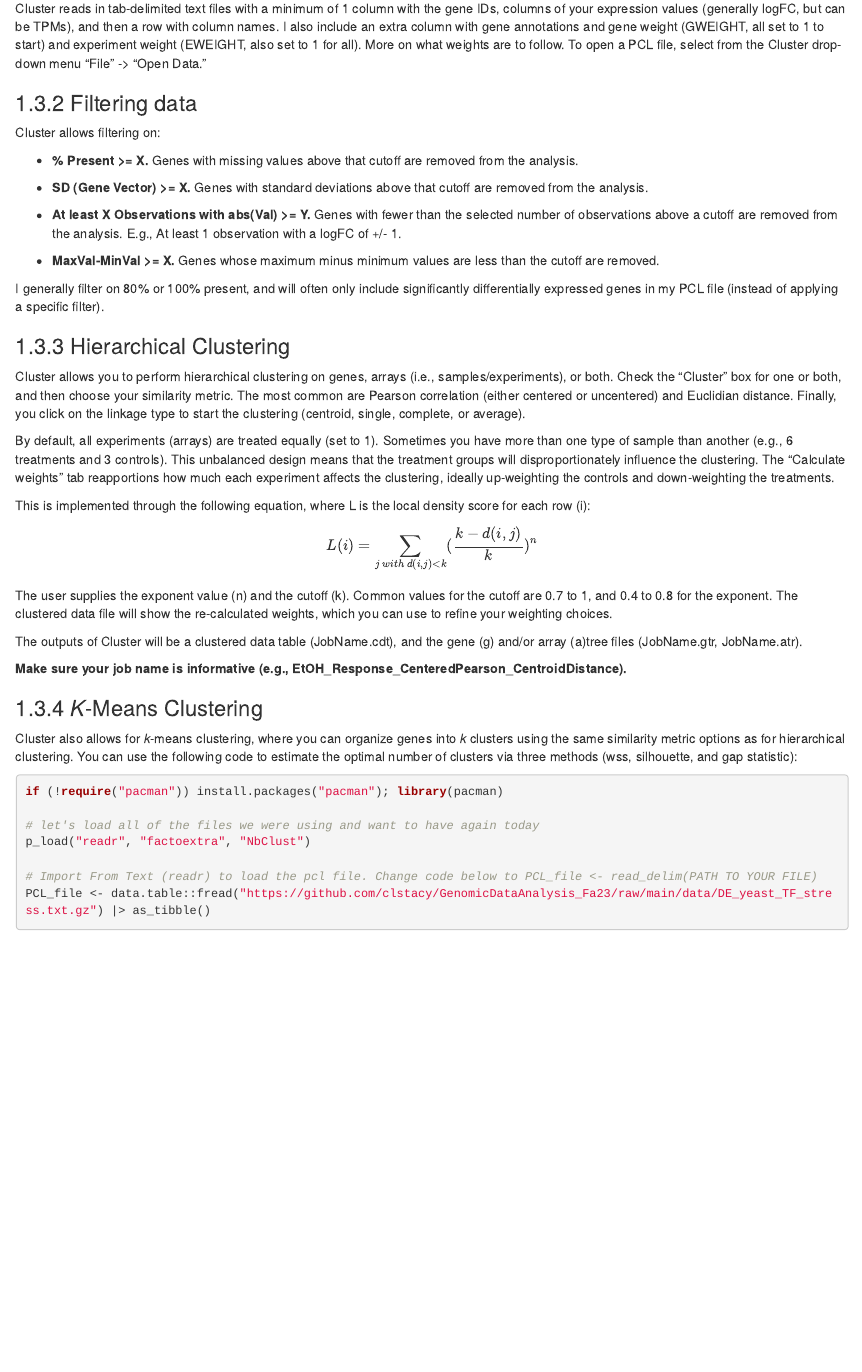
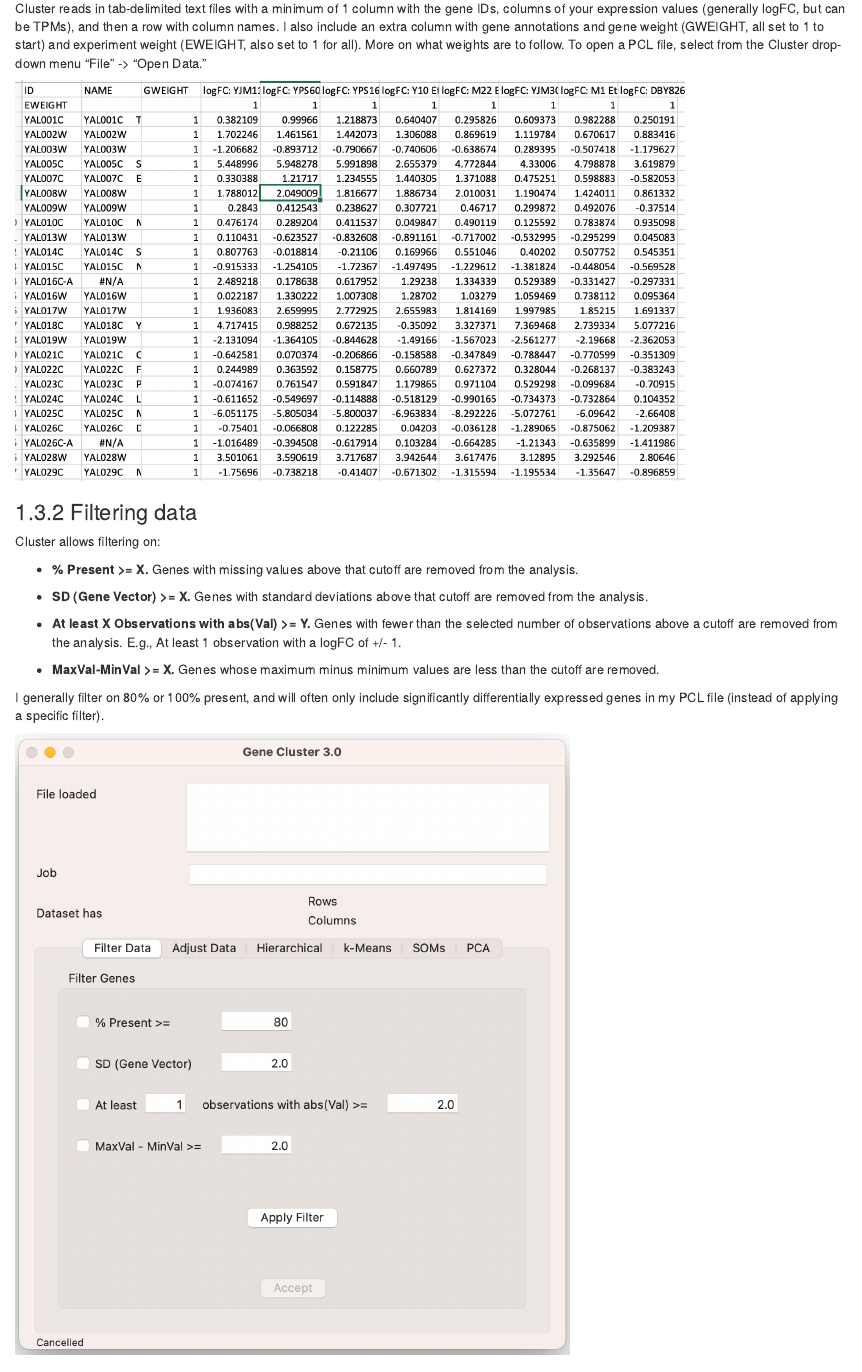
Before and after one commit to clstacy/GenomicDataAnalysis, an R Markdown document (10-Clustering.Rmd): the page in a window 1100 px wide, from 520 px down. Rendered offline with R 4.5, knitr and Pandoc, with nearby package versions; drawn as R Markdown's standard HTML page in place of the format the file asks for; some code elsewhere in the file could not run offline; common packages that the code uses without loading them are loaded.

Commit message:
updates to images

````diff
--- a/10-Clustering.Rmd
+++ b/10-Clustering.Rmd
@@ -27,8 +27,8 @@ There are lots of software packages that will perform clustering analysis. One o
 
 Cluster reads in tab-delimited text files with a minimum of 1 column with the gene IDs, columns of your expression values (generally logFC, but can be TPMs), and then a row with column names. I also include an extra column with gene annotations and gene weight (GWEIGHT, all set to 1 to start) and experiment weight (EWEIGHT, also set to 1 for all). More on what weights are to follow. To open a PCL file, select from the Cluster drop-down menu "File" -\> "Open Data."
 
-```{r PCL_file-clustering, include=FALSE}
-knitr::include_graphics("https://github.com/clstacy/GenomicDataAnalysis_Fa23/raw/main/figures/PCL_File.png")
+```{r PCL_file-clustering, echo=FALSE}
+knitr::include_graphics(normalizePath("figures/PCL_File.png"))
 ```
 
 <!-- ![](https://github.com/clstacy/GenomicDataAnalysis_Fa23/raw/main/figures/PCL_File.png){width="750"} -->
@@ -48,8 +48,8 @@ Cluster allows filtering on:
 
 I generally filter on 80% or 100% present, and will often only include significantly differentially expressed genes in my PCL file (instead of applying a specific filter).
 
-```{r filter-data-clustering, include=FALSE}
-knitr::include_graphics("https://github.com/clstacy/GenomicDataAnalysis_Fa23/raw/main/figures/Filter_Data.png")
+```{r filter-data-clustering, echo=FALSE}
+knitr::include_graphics(normalizePath("figures/Filter_Data.png"))
 ```
 
 <!-- ![](https://github.com/clstacy/GenomicDataAnalysis_Fa23/raw/main/figures/Filter_Data.png){width="500"} -->
@@ -63,7 +63,7 @@ By default, all experiments (arrays) are treated equally (set to 1). Sometimes y
 This is implemented through the following equation, where L is the local density score for each row (i):
 
 $$
-L(i) = \sum_{j\ with\ d(i,j)<k} (\frac{k-d(i,j)}{k})^n
+L(i) = \sum_{j\ with\ d(i,j)<k} \bigg(\frac{k-d(i,j)}{k}\bigg)^n
 $$
 <!-- ![](https://github.com/clstacy/GenomicDataAnalysis_Fa23/raw/main/figures/Weight_equation.png){width="300"} -->
 
--- a/_output.yml
+++ b/_output.yml
@@ -3,7 +3,7 @@ bookdown::gitbook:
   config:
     toc:
       before: |
-        <li><a href="./">A Minimal Book Example</a></li>
+        <li><a href="./">Genomic Data Analysis Exercises</a></li>
       after: |
         <li><a href="https://github.com/rstudio/bookdown" target="blank">Published with bookdown</a></li>
     edit: https://github.com/USERNAME/REPO/edit/BRANCH/%s
--- a/index.Rmd
+++ b/index.Rmd
@@ -13,42 +13,30 @@ link-citations: yes
 github-repo: clstacy/GenomicDataAnalysis
 ---
 
-# About
+# Preface {.unnumbered}
 
-This is a compilation of exercises created for a graduate level course in Genomic Data Analysis at the University of Arkansas.
+This online resource is a compilation of exercises created for a graduate level course in Genomic Data Analysis at the University of Arkansas, taught by [Dr. Jeffrey Lewis](thelewislab.com). The exercises included have been developed by graduate student [Carson Stacy](clstacy.github.io) in collaboration with Dr. Jeffrey Lewis.
 
 ## Usage
 
-Each **bookdown** chapter is an .Rmd file, and each .Rmd file can contain one (and only one) chapter. A chapter *must* start with a first-level heading: `# A good chapter`, and can contain one (and only one) first-level heading.
+Each chapter corresponds to a class exercise, most of which are completed in R. There are .Rmd files available for each of the chapters available [here](https://github.com/clstacy/GenomicDataAnalysis_Fa23/tree/main/exercises), where you can complete the exercises yourself.
 
-Use second-level and higher headings within chapters like: `## A short section` or `### An even shorter section`.
+## **Key Features**
 
-The `index.Rmd` file is required, and is also your first book chapter. It will be the homepage when you render the book.
+-   **Real Genomic Datasets:** Explore exercises using genuine genomic datasets. This hands-on experience allows users to bridge theoretical knowledge with practical application, mirroring the challenges encountered in real-world genomics research.
 
-## Render book
+-   **Focus on Biological Context:** Beyond coding, the exercises emphasize the biological questions addressed by genomic data analysis. Understanding the context behind the code is crucial for meaningful interpretation of results in genomics research.
 
-You can render the HTML version of this example book without changing anything:
+```{=html}
+<!-- -->
+```
+-   **Self-Paced Learning:** Tailor your learning experience to your pace. The exercises are designed to accommodate a range of skill levels, allowing users to progress gradually and revisit concepts as needed.
 
-1. Find the **Build** pane in the RStudio IDE, and
-
-1. Click on **Build Book**, then select your output format, or select "All formats" if you'd like to use multiple formats from the same book source files.
-
-Or build the book from the R console:
-
-```{r, eval=FALSE}
-bookdown::render_book()
-```
-
-To render this example to PDF as a `bookdown::pdf_book`, you'll need to install XeLaTeX. You are recommended to install TinyTeX (which includes XeLaTeX): <https://yihui.org/tinytex/>.
-
-## Preview book
-
-As you work, you may start a local server to live preview this HTML book. This preview will update as you edit the book when you save individual .Rmd files. You can start the server in a work session by using the RStudio add-in "Preview book", or from the R console:
+**Happy Learning!** 🧬📊
 
 ```{r eval=FALSE}
 bookdown::serve_book()
 ```
-
 
 ```{r include=FALSE}
 # automatically create a bib database for R packages
@@ -56,3 +44,7 @@ knitr::write_bib(c(
   .packages(), 'bookdown', 'knitr', 'rmarkdown'
 ), 'packages.bib')
 ```
+
+## Disclaimer
+
+The exercises included are a compilation of resources we have worked with through the years. Earnest attempts has been made to give credit where credit is due, but we can provide no guarantee to the origins of every piece of this document.
````
Also changed, not shown: docs/_main.tex, docs/reference-keys.txt, docs/search_index.json, figures/Calculating_Weights.png (added), figures/Clustering_Genes.png (added), figures/Exported_Gene_List.png (added), figures/Exporting_List.png (added), figures/Filter_Data.png (added), figures/PCL_File.png (added), figures/Pixel_Settings.png (added), figures/TreeView_Heatmap.png (added), figures/Weight_equation.png (added), 10-Clustering.Rmd (20 more changed lines), index.Rmd (2 more changed lines), 146 other files.
